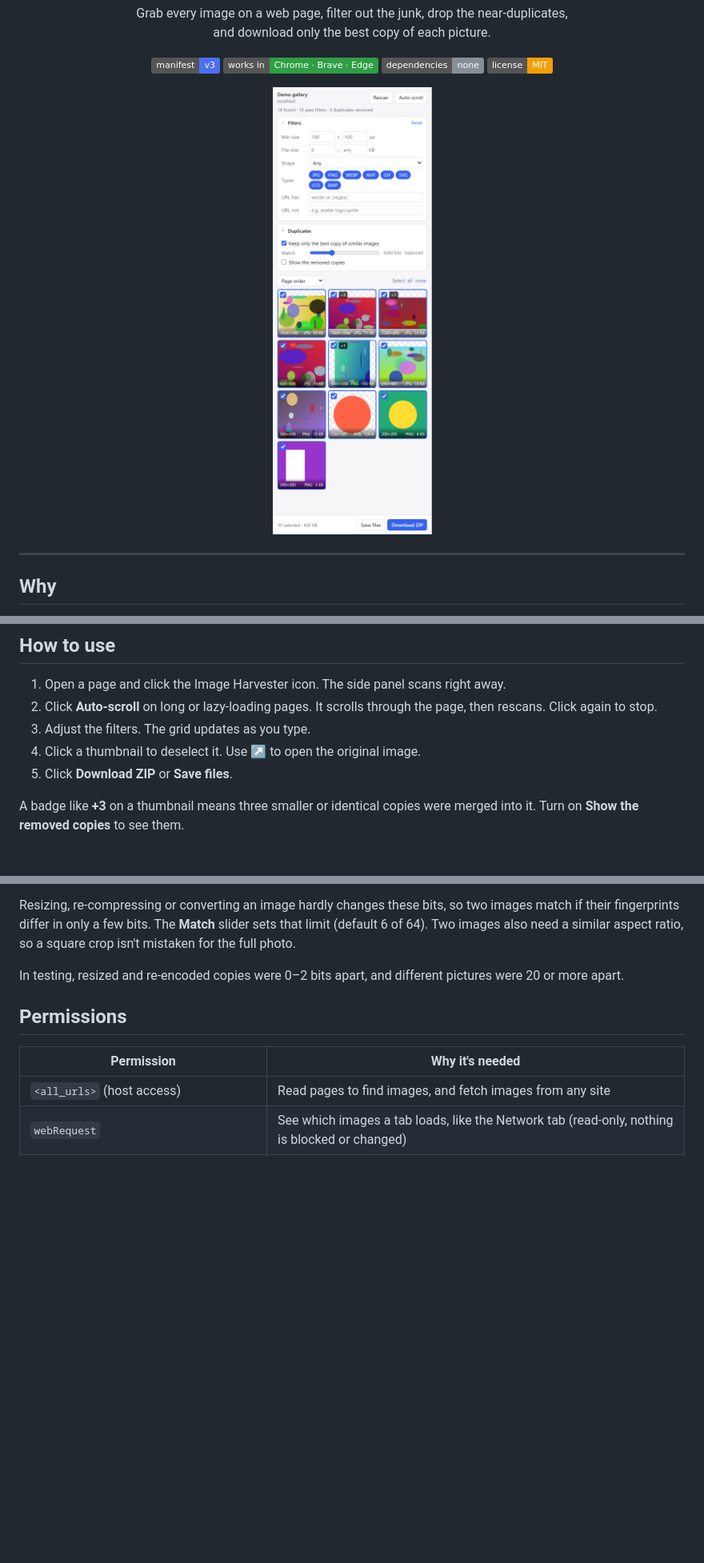
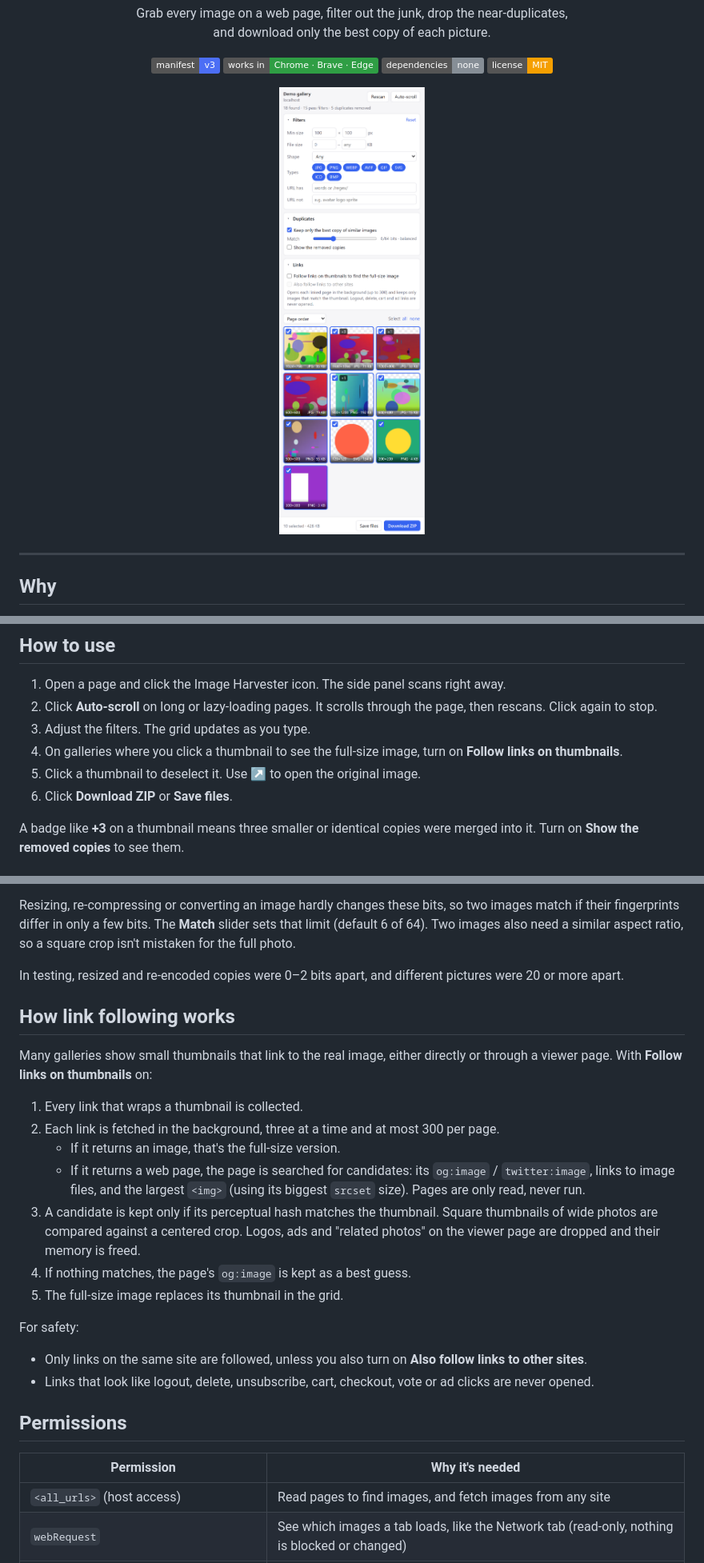
Before and after one commit to derneuere/image-harvester, a Markdown page: README.md, 3 parts joined by grey strips. Shown at 80% size. GitHub-like rendering; pictures changed too: docs/screenshot-light.png; badges without logos; blank space fills up the shorter version.

```diff
--- a/README.md
+++ b/README.md
@@ -89,8 +92,10 @@ card.
 2. Click **Auto-scroll** on long or lazy-loading pages. It scrolls through the
    page, then rescans. Click again to stop.
 3. Adjust the filters. The grid updates as you type.
-4. Click a thumbnail to deselect it. Use ↗ to open the original image.
-5. Click **Download ZIP** or **Save files**.
+4. On galleries where you click a thumbnail to see the full-size image, turn
+   on **Follow links on thumbnails**.
+5. Click a thumbnail to deselect it. Use ↗ to open the original image.
+6. Click **Download ZIP** or **Save files**.
 
 A badge like **+3** on a thumbnail means three smaller or identical copies
 were merged into it. Turn on **Show the removed copies** to see them.
@@ -114,6 +119,31 @@ similar aspect ratio, so a square crop isn't mistaken for the full photo.
 In testing, resized and re-encoded copies were 0–2 bits apart, and different
 pictures were 20 or more apart.
 
+## How link following works
+
+Many galleries show small thumbnails that link to the real image, either
+directly or through a viewer page. With **Follow links on thumbnails** on:
+
+1. Every link that wraps a thumbnail is collected.
+2. Each link is fetched in the background, three at a time and at most 300 per
+   page.
+   - If it returns an image, that's the full-size version.
+   - If it returns a web page, the page is searched for candidates: its
+     `og:image` / `twitter:image`, links to image files, and the largest
+     `<img>` (using its biggest `srcset` size). Pages are only read, never run.
+3. A candidate is kept only if its perceptual hash matches the thumbnail.
+   Square thumbnails of wide photos are compared against a centered crop.
+   Logos, ads and "related photos" on the viewer page are dropped and their
+   memory is freed.
+4. If nothing matches, the page's `og:image` is kept as a best guess.
+5. The full-size image replaces its thumbnail in the grid.
+
+For safety:
+- Only links on the same site are followed, unless you also turn on **Also
+  follow links to other sites**.
+- Links that look like logout, delete, unsubscribe, cart, checkout, vote or ad
+  clicks are never opened.
+
 ## Permissions
 
 | Permission | Why it's needed |
```
Also changed, not shown: other parts of README.md (+9 -1 lines), docs/screenshot-dark.png, 6 other files.
